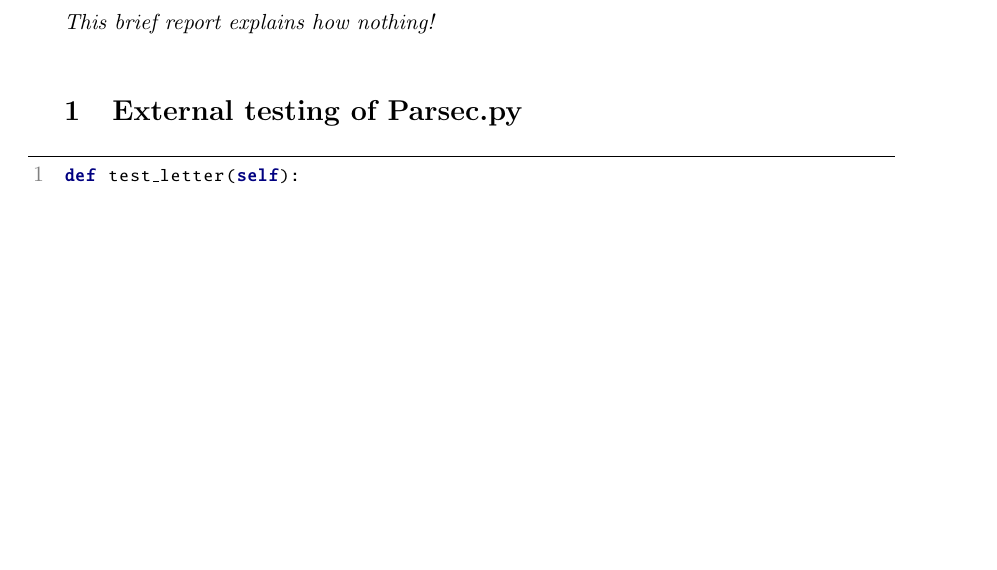
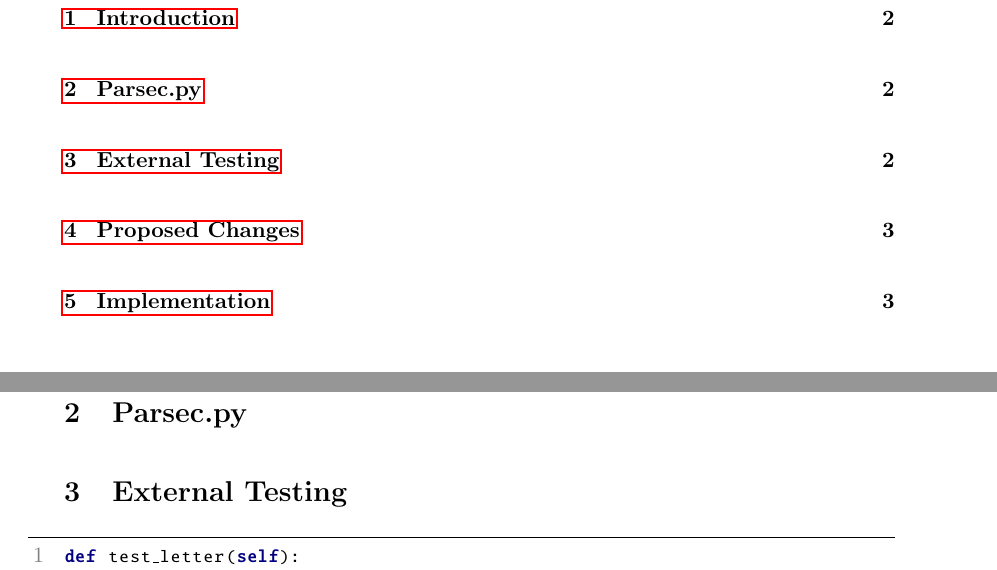
Before and after one commit to software-dissection-and-conservation/report, a LaTeX document (main.tex, which reads body.tex, external_testing.tex): part of page 2 of 3 before the commit and two parts of pages 2 and 3 of 5 after it, the two joined at a grey line, cut at the place of the change, the shorter picture padded with empty space. Compiled offline with pdfLaTeX.

Commit message:
create some kind of structure

```diff
--- a/body.tex
+++ b/body.tex
@@ -1 +1,5 @@
-\textit{This brief report explains how nothing!}
+\section{Introduction}
+
+\section{Parsec.py}
+
+\section{External Testing}
--- a/external_testing.tex
+++ b/external_testing.tex
@@ -1,6 +1,4 @@
-\section{External testing of Parsec.py}
 % A draft document providing some external tests. This should be done before  you have a meeting in week 49.
-
 
 \begin{python}
 def test_letter(self):
```
Also changed, not shown: main.tex (+2 -0 lines), body.tex (7 more changed lines).
